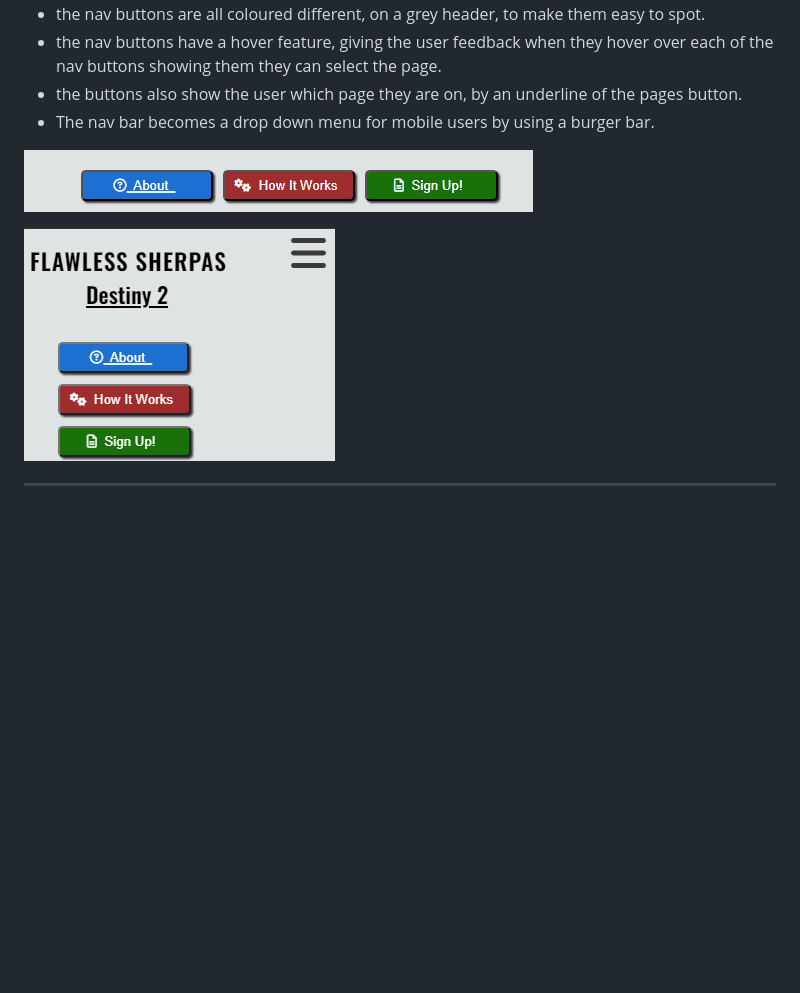
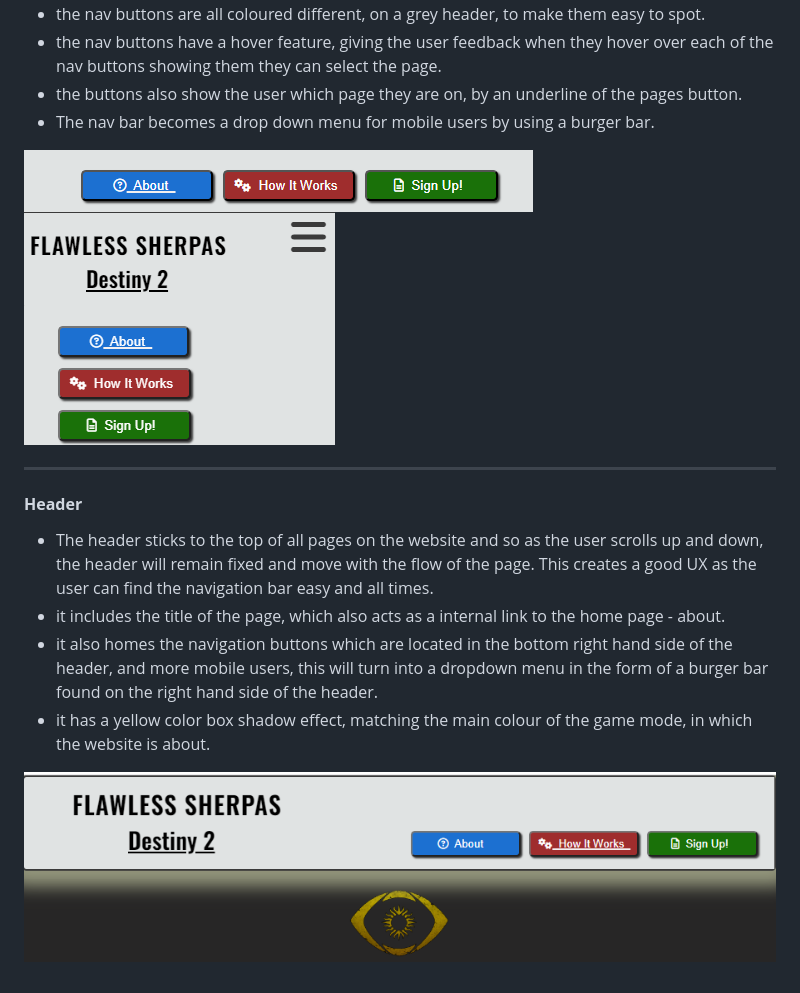
Before and after one commit to jordzen/Flawless-Sherpas, a Markdown page: README.md, the part around the change. Rendered like a GitHub page; pictures changed too: docs/screenshots/header.png (added); blank space fills up the shorter version.

Commit message:
add section about header to README.md

```diff
--- a/README.md
+++ b/README.md
@@ -83,8 +83,15 @@ There was also some changes to the final design being -
 - the buttons also show the user which page they are on, by an underline of the pages button.
 - The nav bar becomes a drop down menu for mobile users by using a burger bar.
 
-![nav bar](docs/screenshots/nav-bar.png)
-
-![nav bar for mobile](docs/screenshots/nav-bar-mobile.png)
+![Nav bar](docs/screenshots/nav-bar.png) ![nav bar for mobile](docs/screenshots/nav-bar-mobile.png)
 
 ***
+
+#### **Header**
+
+- The header sticks to the top of all pages on the website and so as the user scrolls up and down, the header will remain fixed and move with the flow of the page. This creates a good UX as the user can find the navigation bar easy and all times.
+- it includes the title of the page, which also acts as a internal link to the home page - about.
+- it also homes the navigation buttons which are located in the bottom right hand side of the header, and more mobile users, this will turn into a dropdown menu in the form of a burger bar found on the right hand side of the header.
+- it has a yellow color box shadow effect, matching the main colour of the game mode, in which the website is about.
+
+![Header](docs/screenshots/header.png)
```
